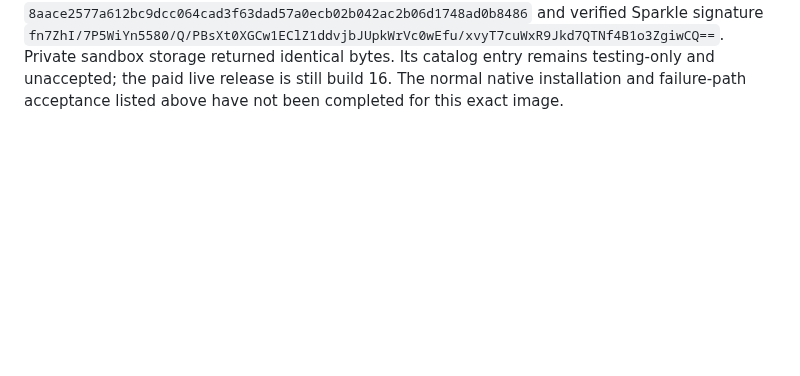
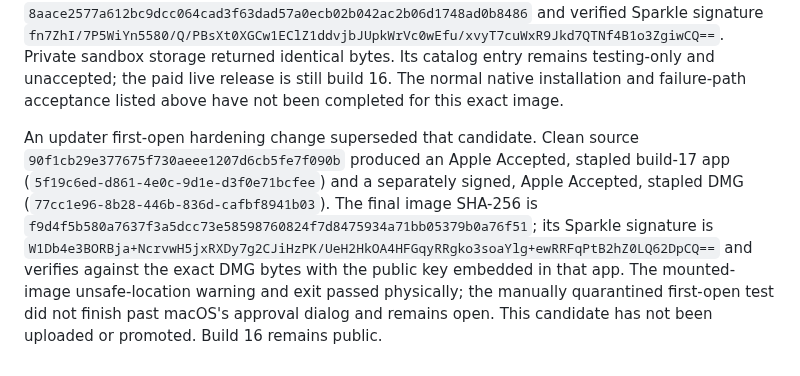
Before and after one commit to jsegeren/codex-migrate, a Markdown page: docs/sparkle-key-rotation-2026-09-23.md, the part around the change. GitHub-like rendering; blank space fills up the shorter version.

```diff
--- a/docs/sparkle-key-rotation-2026-09-23.md
+++ b/docs/sparkle-key-rotation-2026-09-23.md
@@ -169,3 +169,17 @@ Private sandbox storage returned identical bytes. Its catalog entry remains
 testing-only and unaccepted; the paid live release is still build 16. The
 normal native installation and failure-path acceptance listed above have not
 been completed for this exact image.
+
+An updater first-open hardening change superseded that candidate. Clean source
+`90f1cb29e377675f730aeee1207d6cb5fe7f090b` produced an Apple Accepted,
+stapled build-17 app (`5f19c6ed-d861-4e0c-9d1e-d3f0e71bcfee`) and a
+separately signed, Apple Accepted, stapled DMG
+(`77cc1e96-8b28-446b-836d-cafbf8941b03`). The final image SHA-256 is
+`f9d4f5b580a7637f3a5dcc73e58598760824f7d8475934a71bb05379b0a76f51`;
+its Sparkle signature is
+`W1Db4e3BORBja+NcrvwH5jxRXDy7g2CJiHzPK/UeH2HkOA4HFGqyRRgko3soaYlg+ewRRFqPtB2hZ0LQ62DpCQ==`
+and verifies against the exact DMG bytes with the public key embedded in that
+app. The mounted-image unsafe-location warning and exit passed physically;
+the manually quarantined first-open test did not finish past macOS's approval
+dialog and remains open. This candidate has not been uploaded or promoted.
+Build 16 remains public.
```
Also changed, not shown: docs/mac-updater-vault-bugbash-2026-09-23.md (+18 -0 lines).
